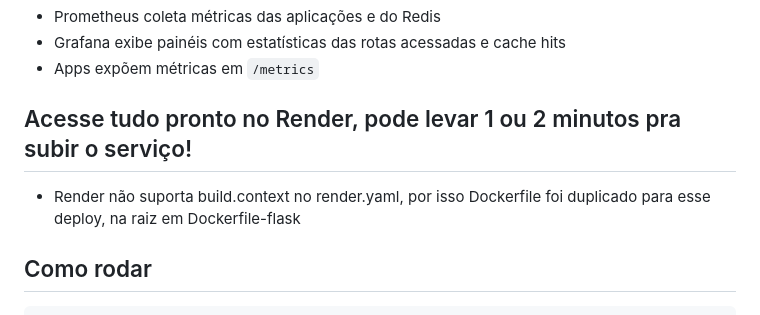
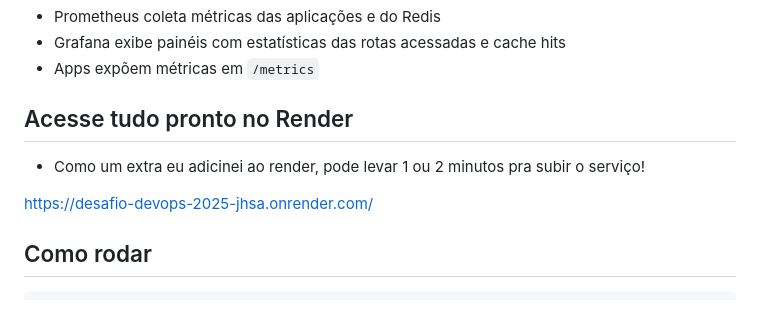
Before and after one commit to JeffMuniz/DESAFIO-DEVOPS-2025, a Markdown page: README.md, the part around the change. GitHub-like rendering.

Commit message:
dev: New UI

```diff
--- a/README.md
+++ b/README.md
@@ -29,9 +29,11 @@ Cada app utiliza um cliente próprio para TTL independente (10s e 60s).
 - Grafana exibe painéis com estatísticas das rotas acessadas e cache hits
 - Apps expõem métricas em `/metrics`
 
-## Acesse tudo pronto no Render, pode levar 1 ou 2 minutos pra subir o serviço!
+## Acesse tudo pronto no Render
 
-- Render não suporta build.context no render.yaml, por isso Dockerfile foi duplicado para esse deploy, na raiz em Dockerfile-flask
+- Como um extra eu adicinei ao render, pode levar 1 ou 2 minutos pra subir o serviço!
+
+<https://desafio-devops-2025-jhsa.onrender.com/>
 
 ## Como rodar
 
```
